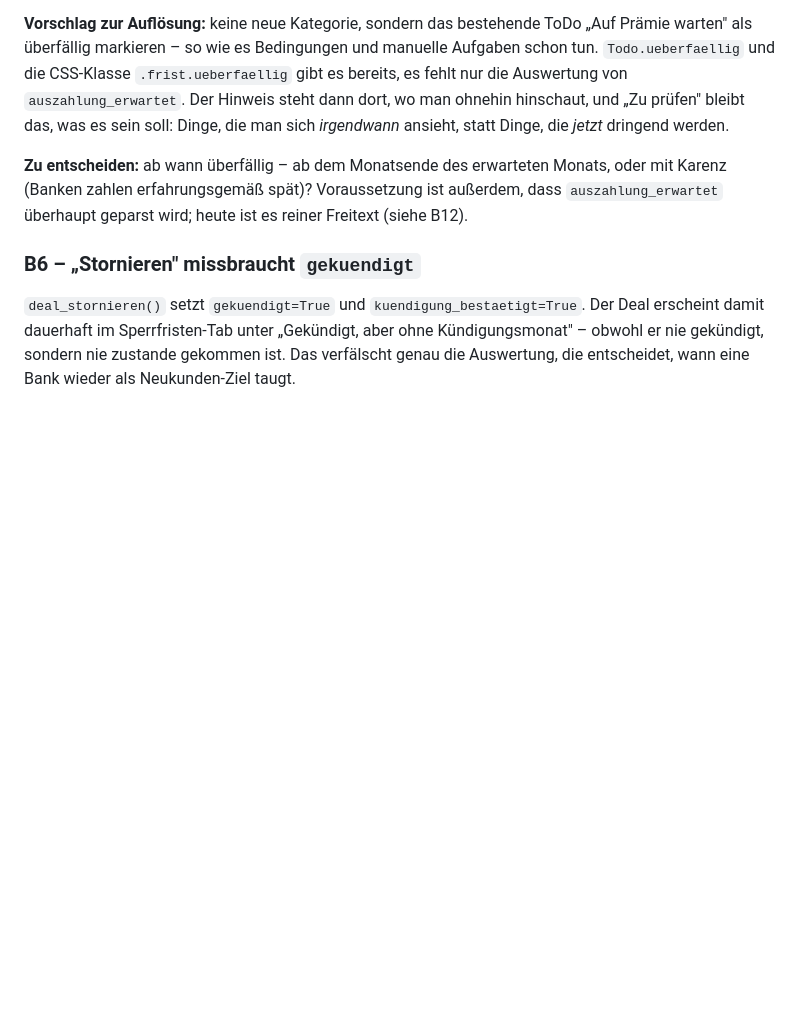
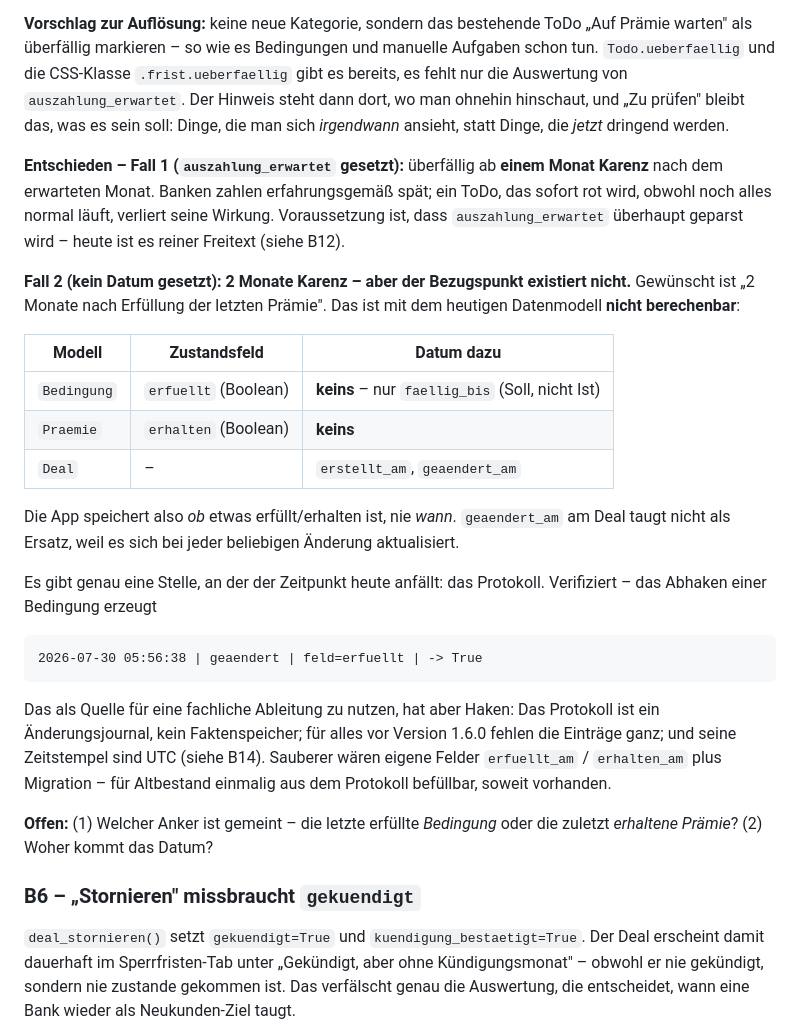
Before and after one commit to lolap92/praemien-tracker, a Markdown page: REVIEW.md, the part around the change. GitHub-like rendering; blank space fills up the shorter version.

Commit message:
Review B4: ein Monat Karenz entschieden, Fallback-Anker fehlt im Modell
Fall mit gesetztem auszahlung_erwartet ist entschieden (1 Monat Karenz).
Fuer den Fallback "2 Monate nach Erfuellung" fehlt der Bezugspunkt:
Bedingung.erfuellt und Praemie.erhalten sind nackte Booleans ohne Datum.
Einzige heutige Quelle waere das Protokoll - dokumentiert samt Haken.

Co-Authored-By: Claude Opus 5 <noreply@anthropic.com>
Claude-Session: https://claude.ai/code/session_0183dMqybwHGnphTyQknBdKb

````diff
--- a/REVIEW.md
+++ b/REVIEW.md
@@ -237,10 +237,43 @@ und manuelle Aufgaben schon tun. `Todo.ueberfaellig` und die CSS-Klasse
 hinschaut, und „Zu prüfen" bleibt das, was es sein soll: Dinge, die man
 sich *irgendwann* ansieht, statt Dinge, die *jetzt* dringend werden.
 
-**Zu entscheiden:** ab wann überfällig – ab dem Monatsende des erwarteten
-Monats, oder mit Karenz (Banken zahlen erfahrungsgemäß spät)? Voraussetzung
-ist außerdem, dass `auszahlung_erwartet` überhaupt geparst wird; heute ist
-es reiner Freitext (siehe B12).
+**Entschieden – Fall 1 (`auszahlung_erwartet` gesetzt):** überfällig ab
+**einem Monat Karenz** nach dem erwarteten Monat. Banken zahlen
+erfahrungsgemäß spät; ein ToDo, das sofort rot wird, obwohl noch alles
+normal läuft, verliert seine Wirkung. Voraussetzung ist, dass
+`auszahlung_erwartet` überhaupt geparst wird – heute ist es reiner
+Freitext (siehe B12).
+
+**Fall 2 (kein Datum gesetzt): 2 Monate Karenz – aber der Bezugspunkt
+existiert nicht.** Gewünscht ist „2 Monate nach Erfüllung der letzten
+Prämie". Das ist mit dem heutigen Datenmodell **nicht berechenbar**:
+
+| Modell | Zustandsfeld | Datum dazu |
+|---|---|---|
+| `Bedingung` | `erfuellt` (Boolean) | **keins** – nur `faellig_bis` (Soll, nicht Ist) |
+| `Praemie` | `erhalten` (Boolean) | **keins** |
+| `Deal` | – | `erstellt_am`, `geaendert_am` |
+
+Die App speichert also *ob* etwas erfüllt/erhalten ist, nie *wann*.
+`geaendert_am` am Deal taugt nicht als Ersatz, weil es sich bei jeder
+beliebigen Änderung aktualisiert.
+
+Es gibt genau eine Stelle, an der der Zeitpunkt heute anfällt: das
+Protokoll. Verifiziert – das Abhaken einer Bedingung erzeugt
+
+```
+2026-07-30 05:56:38 | geaendert | feld=erfuellt | -> True
+```
+
+Das als Quelle für eine fachliche Ableitung zu nutzen, hat aber Haken: Das
+Protokoll ist ein Änderungsjournal, kein Faktenspeicher; für alles vor
+Version 1.6.0 fehlen die Einträge ganz; und seine Zeitstempel sind UTC
+(siehe B14). Sauberer wären eigene Felder `erfuellt_am` / `erhalten_am`
+plus Migration – für Altbestand einmalig aus dem Protokoll befüllbar,
+soweit vorhanden.
+
+**Offen:** (1) Welcher Anker ist gemeint – die letzte erfüllte *Bedingung*
+oder die zuletzt *erhaltene Prämie*? (2) Woher kommt das Datum?
 
 
 ### B6 – „Stornieren" missbraucht `gekuendigt`
````
